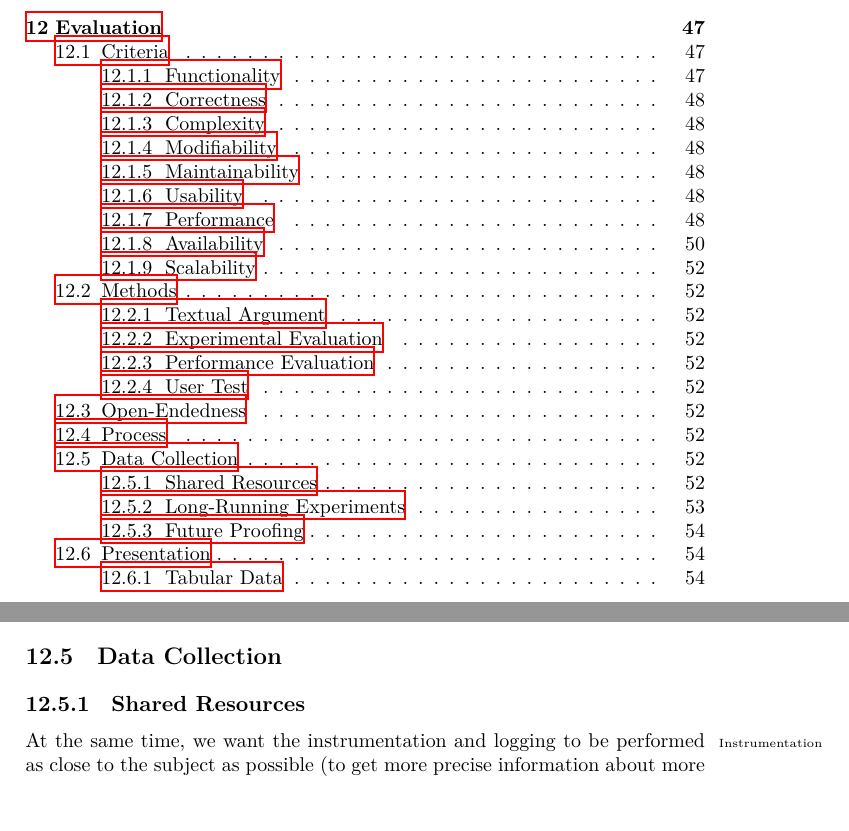
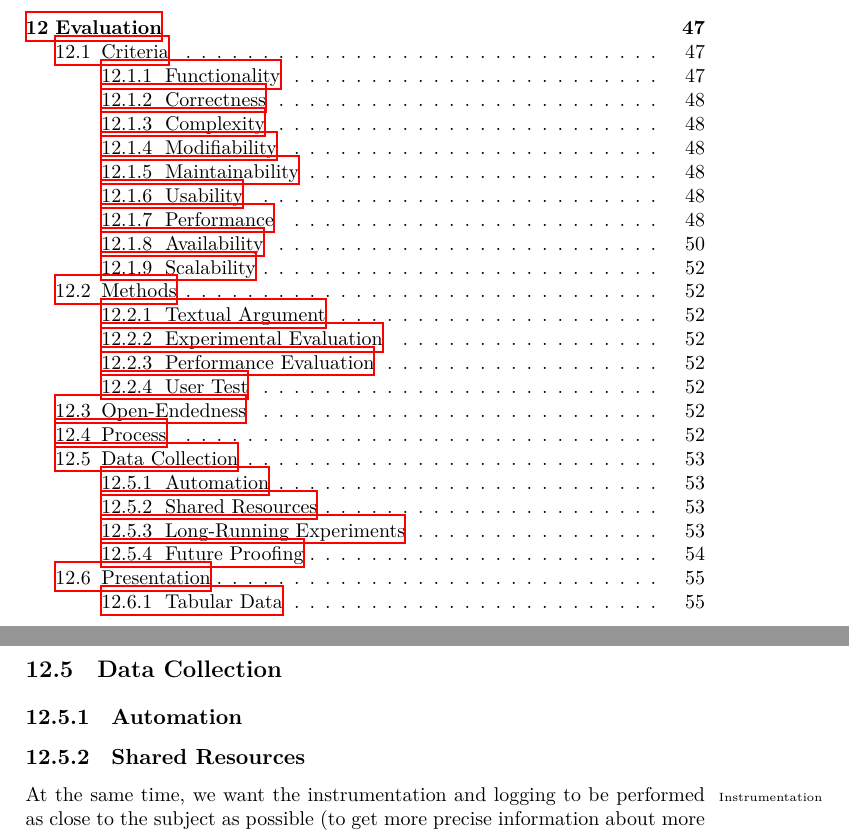
Before and after one commit to aslakjohansen/report-writing, a LaTeX thesis (doc/report-writing.tex): two parts of pages 3 and 52 of 88 before the commit and two parts of pages 3 and 53 of 88 after it, joined at a grey line, cut so that both start at the same text. Compiled offline with XeLaTeX.

Commit message:
Added en (evaluation) automation section

```diff
--- a/doc/report-writing.tex
+++ b/doc/report-writing.tex
@@ -1657,6 +1657,8 @@ Go through the requirements; one at a time. Determine the best way of evaluating
 
 \section{Data Collection}
 
+\subsection{Automation}
+
 \subsection{Shared Resources}
 
 % problem: shared resources, logging to a disk that the experiment is also using
```
